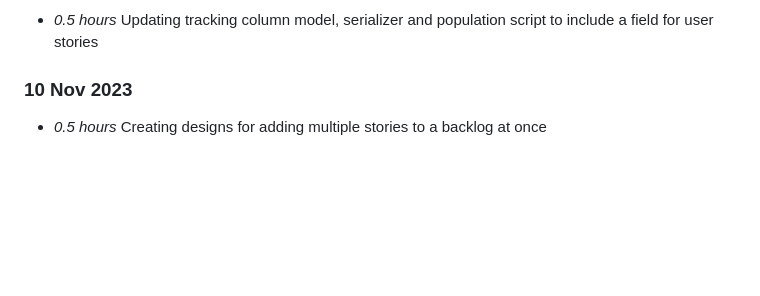
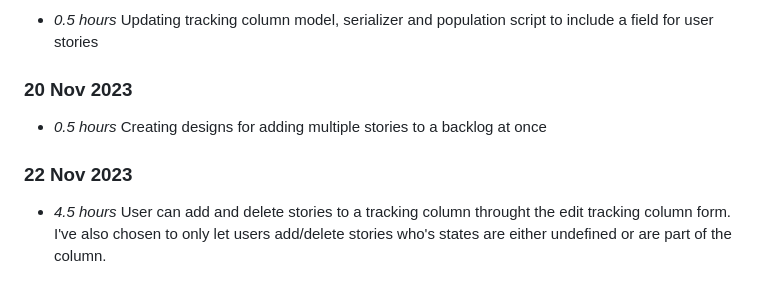
Before and after one commit to NiamhGillespie/Final-year-project, a Markdown page: timelog.md, the part around the change. GitHub-like rendering; blank space fills up the shorter version.

Commit message:
Updating timelog (issue #2)

```diff
--- a/timelog.md
+++ b/timelog.md
@@ -228,5 +228,8 @@
 ### 19 Nov 2023
 * *0.5 hours* Updating tracking column model, serializer and population script to include a field for user stories
 
-### 10 Nov 2023
+### 20 Nov 2023
 * *0.5 hours* Creating designs for adding multiple stories to a backlog at once
+
+### 22 Nov 2023
+* *4.5 hours* User can add and delete stories to a tracking column throught the edit tracking column form. I've also chosen to only let users add/delete stories who's states are either undefined or are part of the column.
```
